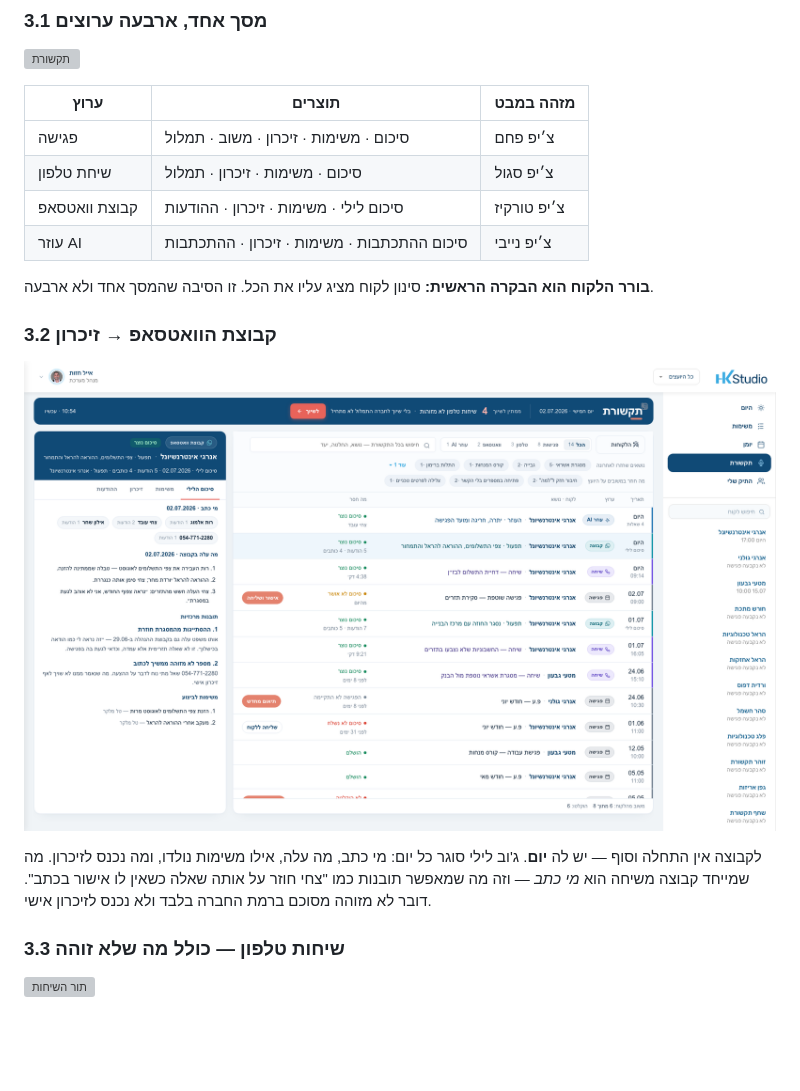
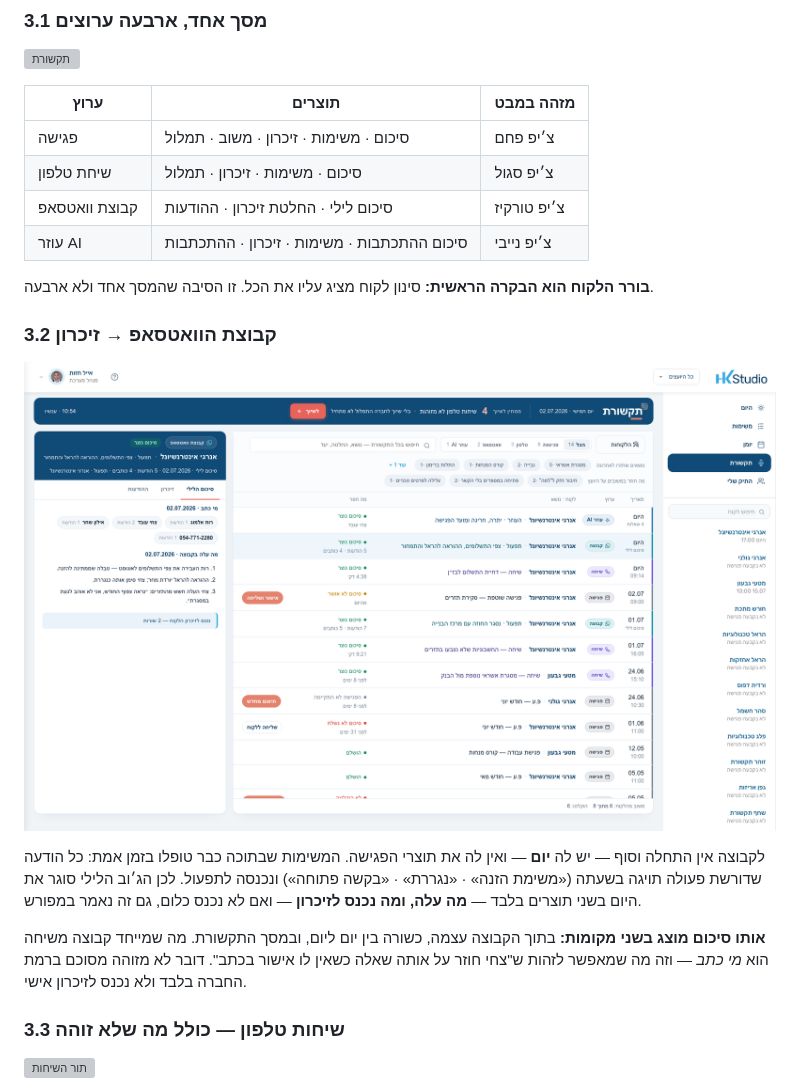
Before and after one commit to eyal-hg/main, a Markdown page: docs/ADVISORS_FEATURES.md, the part around the change. Rendered like a GitHub page; pictures changed too: docs/shots/adv-comm-wa.png; blank space fills up the shorter version; grey boxes are pictures that could not be loaded.

```diff
--- a/docs/ADVISORS_FEATURES.md
+++ b/docs/ADVISORS_FEATURES.md
@@ -117,7 +117,7 @@
 |---|---|---|
 | פגישה | סיכום · משימות · זיכרון · משוב · תמלול | צ׳יפ פחם |
 | שיחת טלפון | סיכום · משימות · זיכרון · תמלול | צ׳יפ סגול |
-| קבוצת וואטסאפ | סיכום לילי · משימות · זיכרון · ההודעות | צ׳יפ טורקיז |
+| קבוצת וואטסאפ | סיכום לילי · החלטת זיכרון · ההודעות | צ׳יפ טורקיז |
 | עוזר AI | סיכום ההתכתבות · משימות · זיכרון · ההתכתבות | צ׳יפ נייבי |
 
 **בורר הלקוח הוא הבקרה הראשית:** סינון לקוח מציג עליו את הכל. זו הסיבה
@@ -127,10 +127,16 @@
 
 ![קבוצה](shots/adv-comm-wa.png)
 
-לקבוצה אין התחלה וסוף — יש לה **יום**. ג'וב לילי סוגר כל יום: מי כתב,
-מה עלה, אילו משימות נולדו, ומה נכנס לזיכרון. מה שמייחד קבוצה משיחה הוא
-*מי כתב* — וזה מה שמאפשר תובנות כמו "צחי חוזר על אותה שאלה כשאין לו
-אישור בכתב". דובר לא מזוהה מסוכם ברמת החברה בלבד ולא נכנס לזיכרון אישי.
+לקבוצה אין התחלה וסוף — יש לה **יום** — ואין לה את תוצרי הפגישה.
+המשימות שבתוכה כבר טופלו בזמן אמת: כל הודעה שדורשת פעולה תויגה בשעתה
+(«משימת הזנה» · «נגררת» · «בקשה פתוחה») ונכנסה לתפעול. לכן הג׳וב הלילי
+סוגר את היום בשני תוצרים בלבד — **מה עלה, ומה נכנס לזיכרון** — ואם לא
+נכנס כלום, גם זה נאמר במפורש.
+
+**אותו סיכום מוצג בשני מקומות:** בתוך הקבוצה עצמה, כשורה בין יום ליום,
+ובמסך התקשורת. מה שמייחד קבוצה משיחה הוא *מי כתב* — וזה מה שמאפשר
+לזהות ש"צחי חוזר על אותה שאלה כשאין לו אישור בכתב". דובר לא מזוהה
+מסוכם ברמת החברה בלבד ולא נכנס לזיכרון אישי.
 
 ### 3.3 שיחות טלפון — כולל מה שלא זוהה
 
```
Also changed, not shown: PROJECT_CONTEXT.md (+7 -2 lines), docs/NIGHTLY_COMM_SPEC.md (+45 -17 lines), 2 other files.
